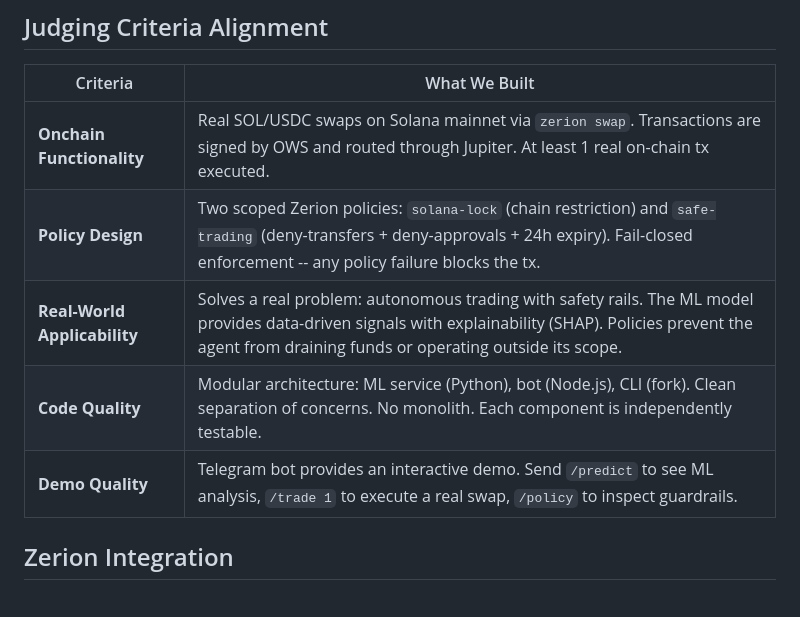
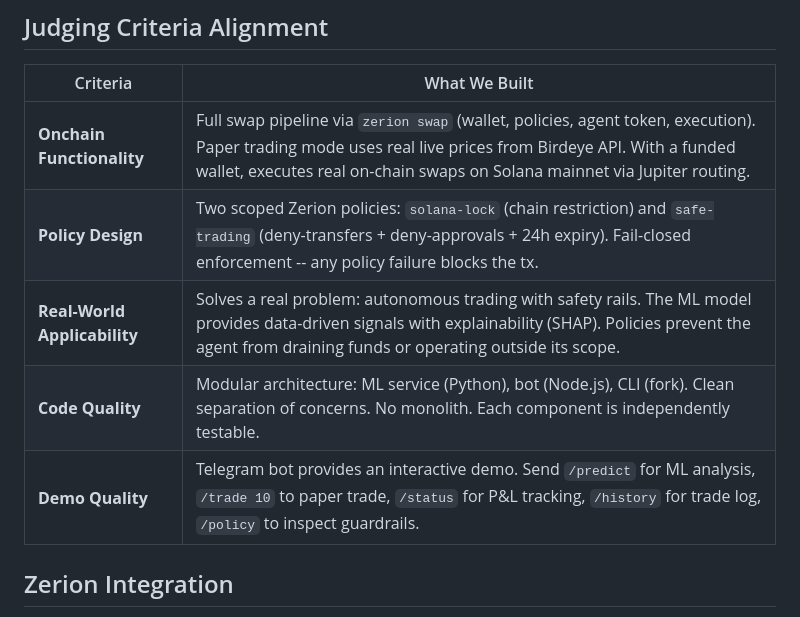
Before and after one commit to sarthakbiswas97/zerion-agent, a Markdown page: README.md, the part around one of its changes. Drawn GitHub-style.

```diff
--- a/README.md
+++ b/README.md
@@ -51,11 +53,11 @@ Users interact through a Telegram bot. No frontend needed -- the bot handles pre
 
 | Criteria | What We Built |
 |----------|---------------|
-| **Onchain Functionality** | Real SOL/USDC swaps on Solana mainnet via `zerion swap`. Transactions are signed by OWS and routed through Jupiter. At least 1 real on-chain tx executed. |
+| **Onchain Functionality** | Full swap pipeline via `zerion swap` (wallet, policies, agent token, execution). Paper trading mode uses real live prices from Birdeye API. With a funded wallet, executes real on-chain swaps on Solana mainnet via Jupiter routing. |
 | **Policy Design** | Two scoped Zerion policies: `solana-lock` (chain restriction) and `safe-trading` (deny-transfers + deny-approvals + 24h expiry). Fail-closed enforcement -- any policy failure blocks the tx. |
 | **Real-World Applicability** | Solves a real problem: autonomous trading with safety rails. The ML model provides data-driven signals with explainability (SHAP). Policies prevent the agent from draining funds or operating outside its scope. |
 | **Code Quality** | Modular architecture: ML service (Python), bot (Node.js), CLI (fork). Clean separation of concerns. No monolith. Each component is independently testable. |
-| **Demo Quality** | Telegram bot provides an interactive demo. Send `/predict` to see ML analysis, `/trade 1` to execute a real swap, `/policy` to inspect guardrails. |
+| **Demo Quality** | Telegram bot provides an interactive demo. Send `/predict` for ML analysis, `/trade 10` to paper trade, `/status` for P&L tracking, `/history` for trade log, `/policy` to inspect guardrails. |
 
 ## Zerion Integration
 
```
Also changed, not shown: other parts of README.md (+20 -9 lines).
